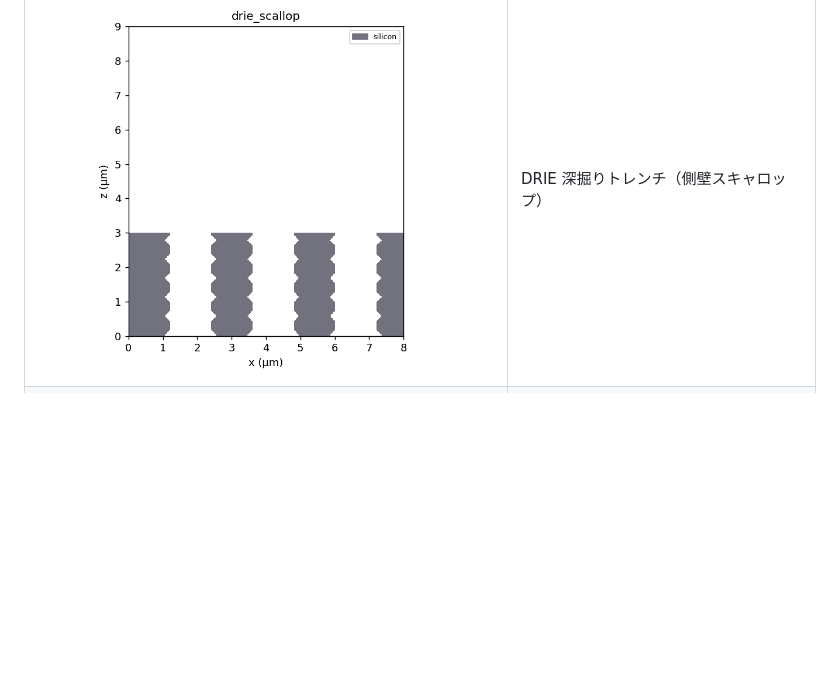
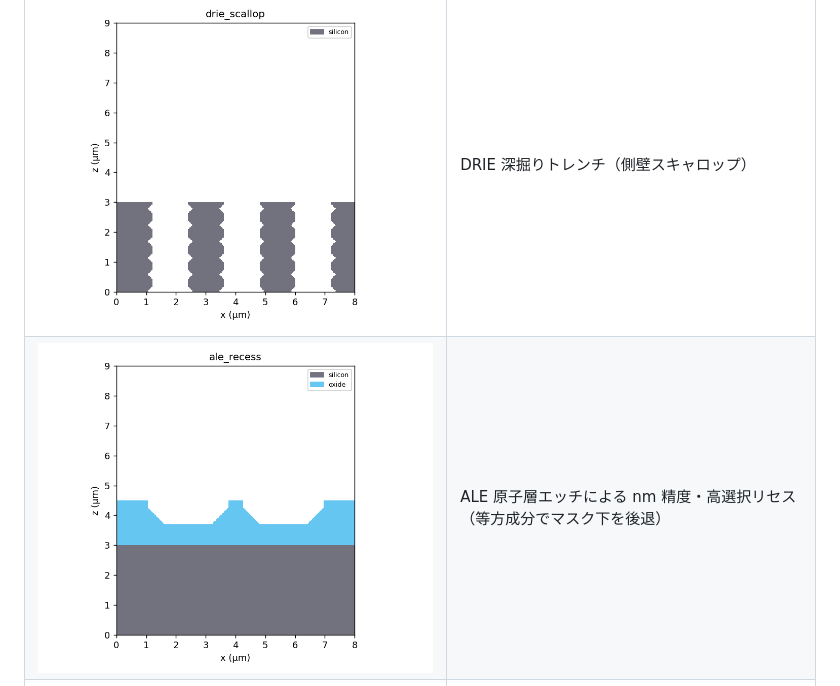
Before and after one commit to shuhei030924/3d_simulator, a Markdown page: README.md, the part around the change. Drawn GitHub-style; pictures changed too: docs/gallery/ale_recess.png (added); blank space fills up the shorter version.

```diff
--- a/README.md
+++ b/README.md
@@ -110,6 +110,7 @@ py tools\render_gallery.py
 | ![implant](docs/gallery/implant_buried_layer.png) | イオン注入による埋込ドープ層（レジストで中央を遮蔽） |
 | ![koh](docs/gallery/koh_vgroove.png) | KOH 異方性エッチの V 溝（54.7° 側壁） |
 | ![drie](docs/gallery/drie_scallop.png) | DRIE 深掘りトレンチ（側壁スキャロップ） |
+| ![ale](docs/gallery/ale_recess.png) | ALE 原子層エッチによる nm 精度・高選択リセス（等方成分でマスク下を後退） |
 | ![damascene](docs/gallery/damascene_cu.png) | Cu ダマシン配線（TiN バリア＋CMP 平坦化） |
 | ![epitaxy](docs/gallery/epitaxy_selective.png) | 選択エピタキシャル成長（酸化膜開口部のみ） |
 | ![mosfet](docs/gallery/mosfet_flow.png) | 簡易 MOSFET フロー（ゲート＋ソース/ドレイン） |
```
Also changed, not shown: 1 other file.
